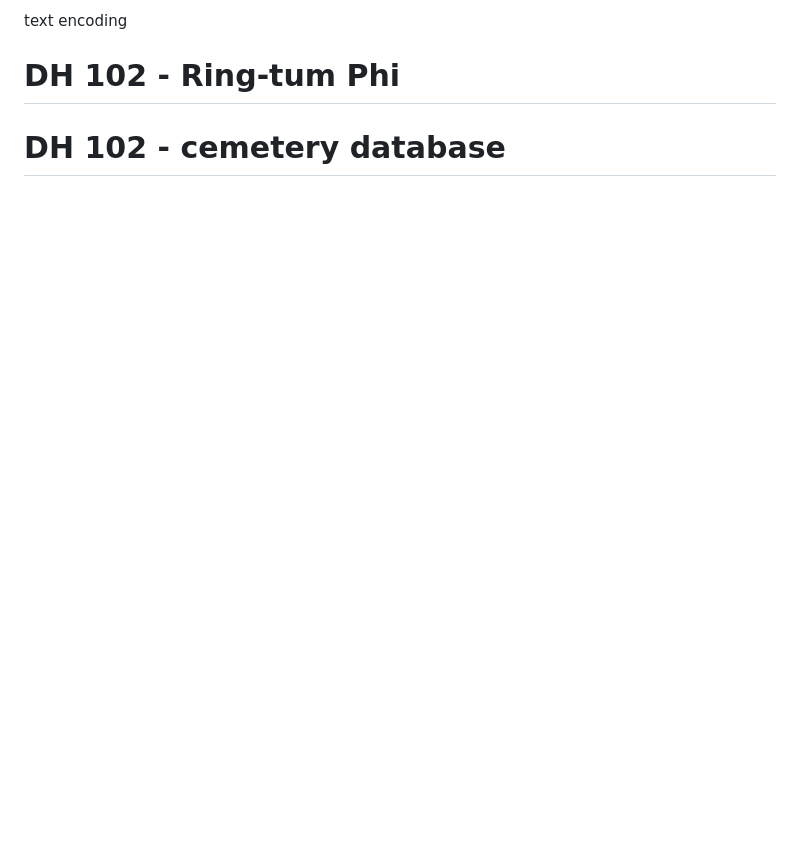
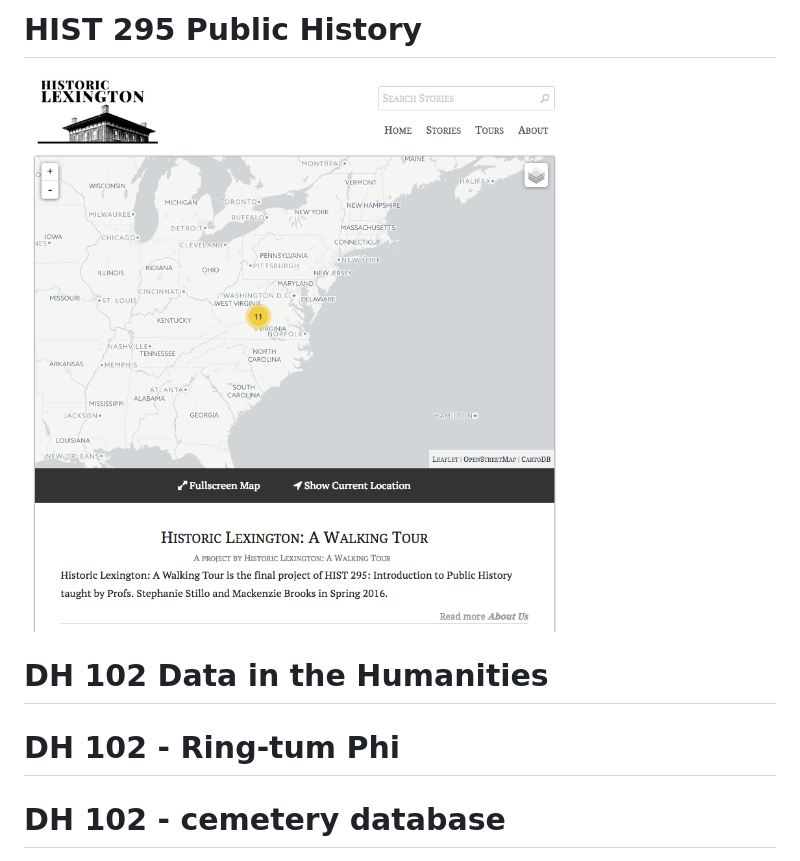
Before and after one commit to mackenziekbrooks/slides, a Markdown page: DACSummit-20171013.md, the part around one of its changes. GitHub-like rendering; pictures changed too: images/hist295.png (added); blank space fills up the shorter version.

```diff
--- a/DACSummit-20171013.md
+++ b/DACSummit-20171013.md
@@ -26,5 +45,10 @@ Mackenzie Brooks, Assistant Professor and Digital Humanities Librarian
 
-text encoding
+# HIST 295 Public History
+<img src="images/hist295.png" alt="screenshot of historic lexington walking tour" />
+
+
+# DH 102 Data in the Humanities
+
 
 # DH 102 - Ring-tum Phi
 
```
Also changed, not shown: other parts of DACSummit-20171013.md (+21 -2 lines), images/brynmawrdigitalcomp.png (added), images/dh190.png (added), 2 other files.
